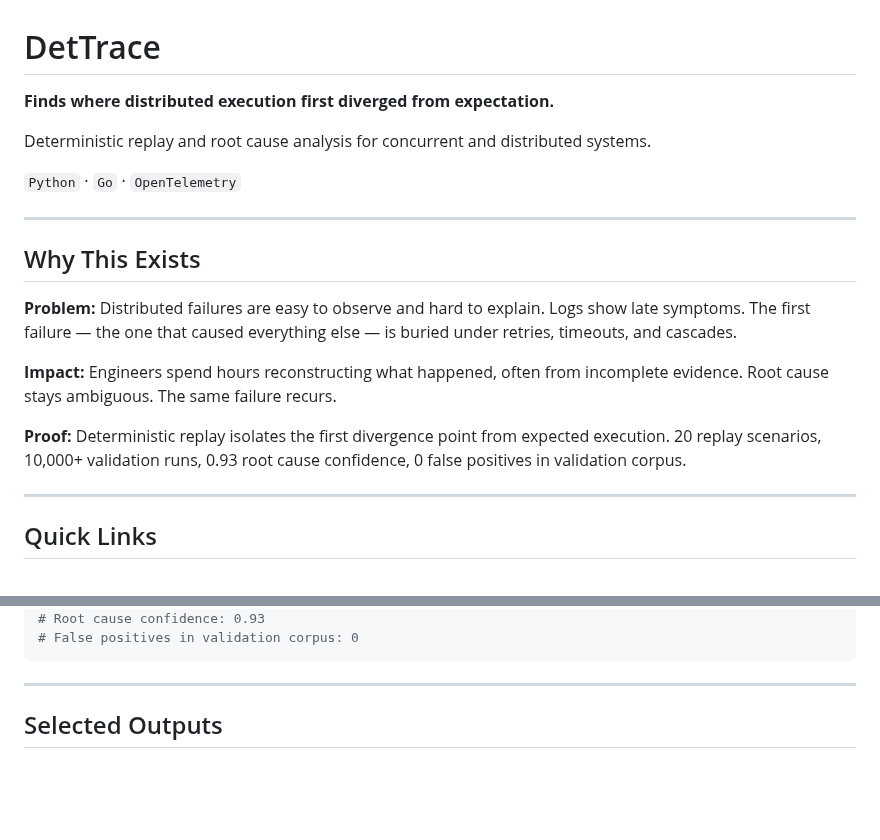
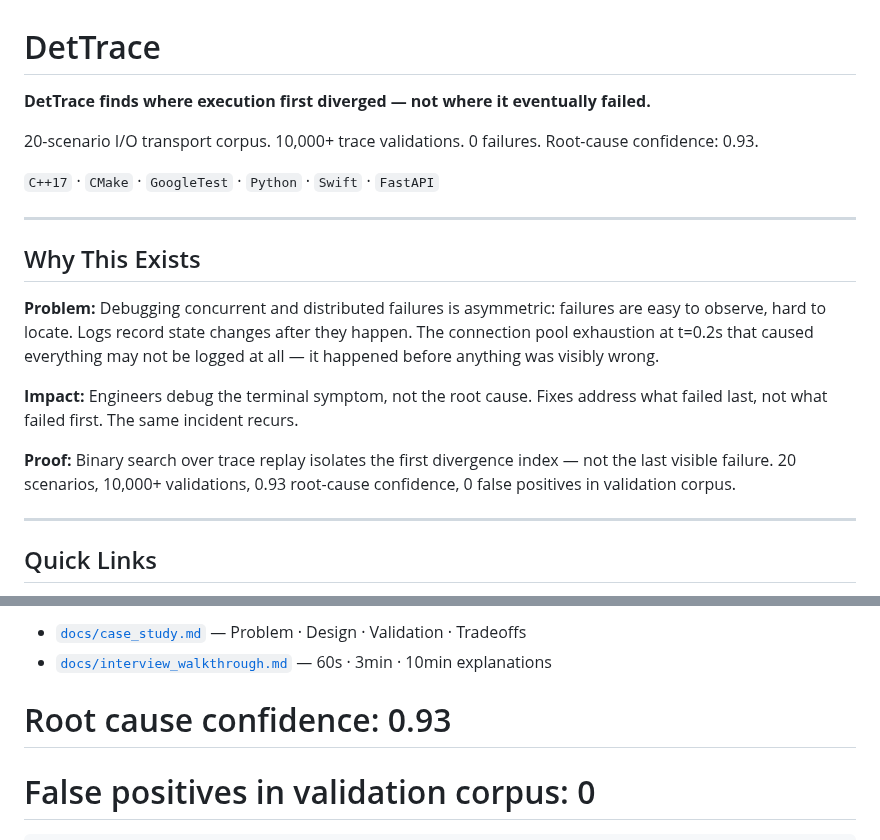
Before and after one commit to kritibehl/dettrace, a Markdown page: README.md, 2 parts joined by grey strips. Rendered like a GitHub page; blank space fills up the shorter version.

````diff
--- a/README.md
+++ b/README.md
@@ -1,20 +1,20 @@
 # DetTrace
 
-**Finds where distributed execution first diverged from expectation.**
+**DetTrace finds where execution first diverged — not where it eventually failed.**
 
-Deterministic replay and root cause analysis for concurrent and distributed systems.
+20-scenario I/O transport corpus. 10,000+ trace validations. 0 failures. Root-cause confidence: 0.93.
 
-`Python` · `Go` · `OpenTelemetry`
+`C++17` · `CMake` · `GoogleTest` · `Python` · `Swift` · `FastAPI`
 
 ---
 
 ## Why This Exists
 
-**Problem:** Distributed failures are easy to observe and hard to explain. Logs show late symptoms. The first failure — the one that caused everything else — is buried under retries, timeouts, and cascades.
+**Problem:** Debugging concurrent and distributed failures is asymmetric: failures are easy to observe, hard to locate. Logs record state changes after they happen. The connection pool exhaustion at t=0.2s that caused everything may not be logged at all — it happened before anything was visibly wrong.
 
-**Impact:** Engineers spend hours reconstructing what happened, often from incomplete evidence. Root cause stays ambiguous. The same failure recurs.
+**Impact:** Engineers debug the terminal symptom, not the root cause. Fixes address what failed last, not what failed first. The same incident recurs.
 
-**Proof:** Deterministic replay isolates the first divergence point from expected execution. 20 replay scenarios, 10,000+ validation runs, 0.93 root cause confidence, 0 false positives in validation corpus.
+**Proof:** Binary search over trace replay isolates the first divergence index — not the last visible failure. 20 scenarios, 10,000+ validations, 0.93 root-cause confidence, 0 false positives in validation corpus.
 
 ---
 
@@ -154,3 +208,5 @@ make test
+- [`docs/case_study.md`](https://github.com/kritibehl/dettrace/blob/main/docs/case_study.md) — Problem · Design · Validation · Tradeoffs
+- [`docs/interview_walkthrough.md`](https://github.com/kritibehl/dettrace/blob/main/docs/interview_walkthrough.md) — 60s · 3min · 10min explanations
 # Root cause confidence: 0.93
 # False positives in validation corpus: 0
 ```
````
Also changed, not shown: other parts of README.md (+96 -42 lines).
